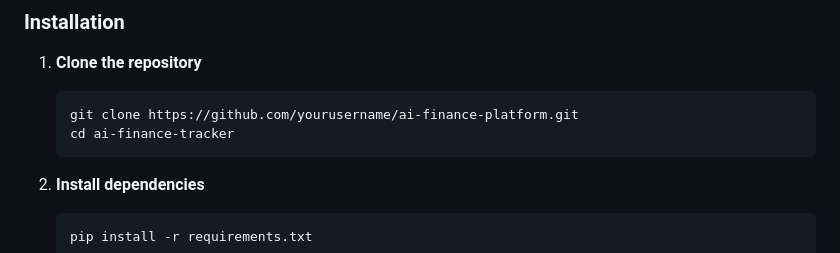
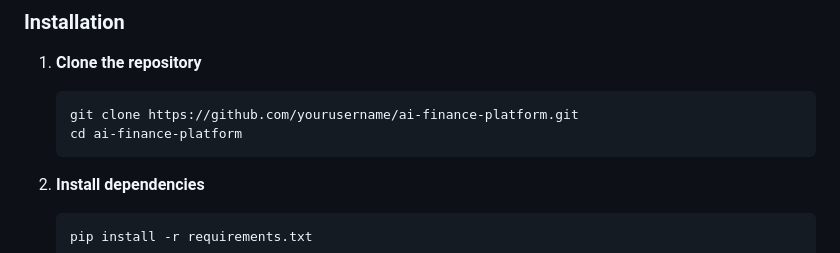
Before and after one commit to rohans-github/ai-finance-platform, a Markdown page: README.md, the part around the change. Rendered like a GitHub page.

````diff
--- a/README.md
+++ b/README.md
@@ -39,7 +39,7 @@ A full-stack personal finance management application with AI-powered insights, b
 1. **Clone the repository**
    ```bash
    git clone https://github.com/yourusername/ai-finance-platform.git
-   cd ai-finance-tracker
+   cd ai-finance-platform
    ```
 
 2. **Install dependencies**
````
